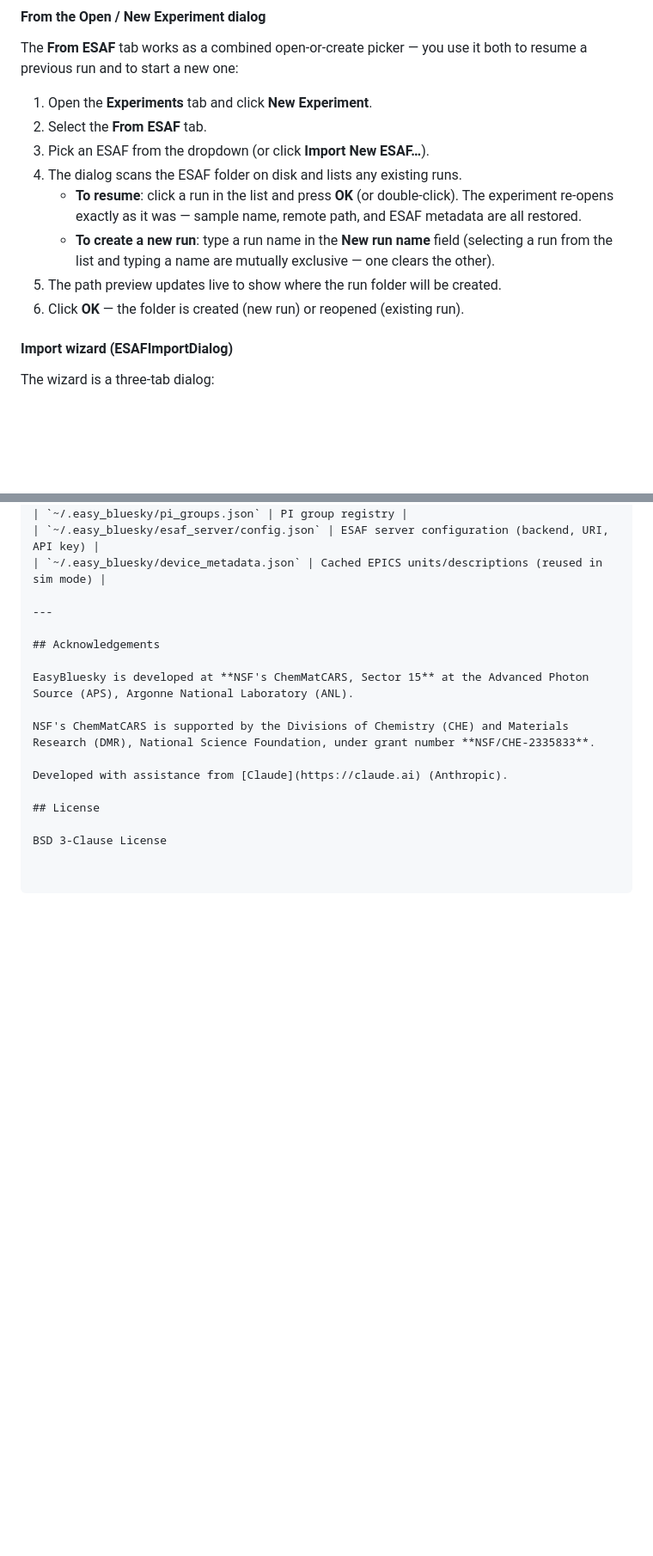
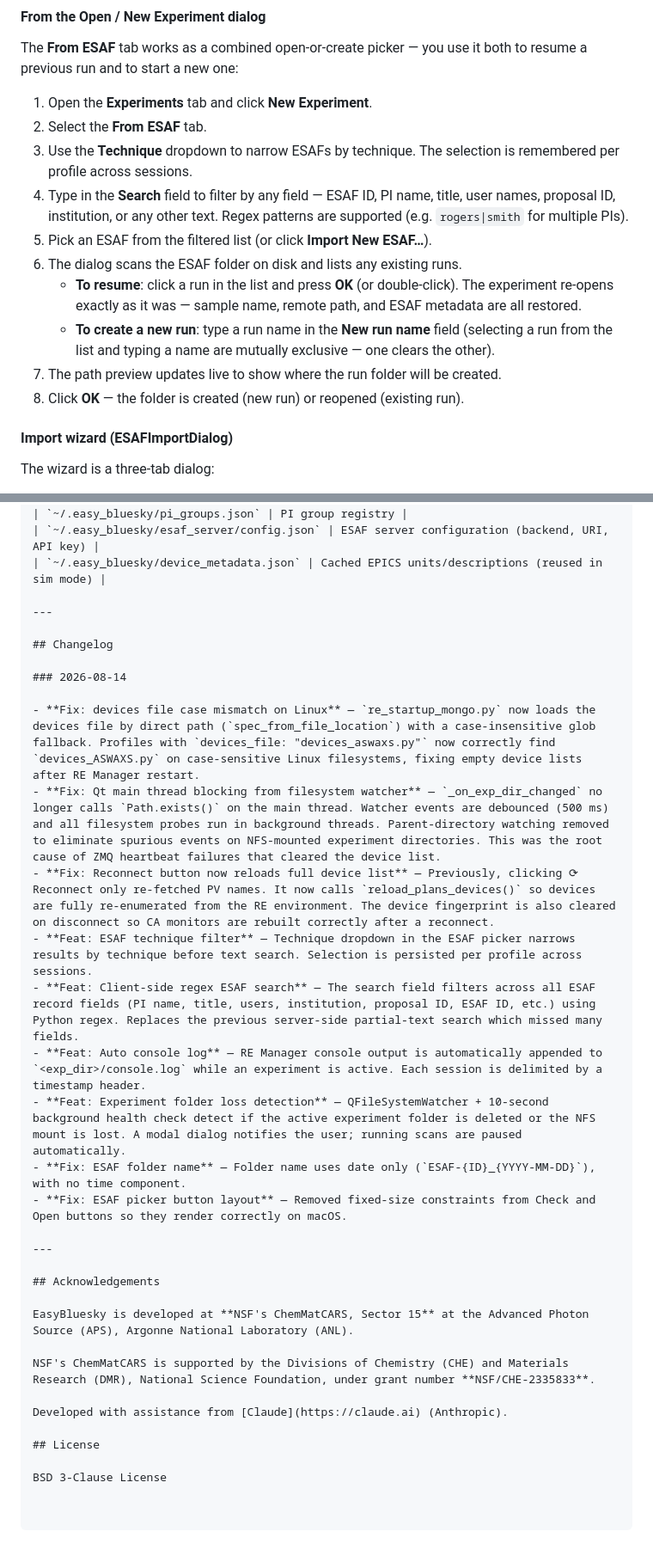
Before and after one commit to nayanbera/easy-bluesky, a Markdown page: README.md, 2 parts joined by grey strips. Shown at 86% size. GitHub-like rendering; blank space fills up the shorter version.

Commit message:
docs: update README with recent features and fixes (2026-08-14)
Add Changelog section listing all changes from this session:
technique filter + regex search in ESAF picker, persisted technique
selection, auto console log, experiment folder loss detection,
reconnect button fix, device fingerprint fix, devices file case
fix on Linux, and ESAF folder name / button layout fixes.

Also update Features list, ESAF picker steps, experiment folder
layout diagrams (console.log), and re_startup_mongo.py description.

```diff
--- a/README.md
+++ b/README.md
@@ -1308,12 +1312,14 @@ The **From ESAF** tab works as a combined open-or-create picker — you use it b
 
 1. Open the **Experiments** tab and click **New Experiment**.
 2. Select the **From ESAF** tab.
-3. Pick an ESAF from the dropdown (or click **Import New ESAF…**).
-4. The dialog scans the ESAF folder on disk and lists any existing runs.
+3. Use the **Technique** dropdown to narrow ESAFs by technique. The selection is remembered per profile across sessions.
+4. Type in the **Search** field to filter by any field — ESAF ID, PI name, title, user names, proposal ID, institution, or any other text. Regex patterns are supported (e.g. `rogers|smith` for multiple PIs).
+5. Pick an ESAF from the filtered list (or click **Import New ESAF…**).
+6. The dialog scans the ESAF folder on disk and lists any existing runs.
    - **To resume**: click a run in the list and press **OK** (or double-click). The experiment re-opens exactly as it was — sample name, remote path, and ESAF metadata are all restored.
    - **To create a new run**: type a run name in the **New run name** field (selecting a run from the list and typing a name are mutually exclusive — one clears the other).
-5. The path preview updates live to show where the run folder will be created.
-6. Click **OK** — the folder is created (new run) or reopened (existing run).
+7. The path preview updates live to show where the run folder will be created.
+8. Click **OK** — the folder is created (new run) or reopened (existing run).
 
 #### Import wizard (ESAFImportDialog)
 
@@ -1750,6 +1759,22 @@ easy-bluesky/
 
 ---
 
+## Changelog
+
+### 2026-08-14
+
+- **Fix: devices file case mismatch on Linux** — `re_startup_mongo.py` now loads the devices file by direct path (`spec_from_file_location`) with a case-insensitive glob fallback. Profiles with `devices_file: "devices_aswaxs.py"` now correctly find `devices_ASWAXS.py` on case-sensitive Linux filesystems, fixing empty device lists after RE Manager restart.
+- **Fix: Qt main thread blocking from filesystem watcher** — `_on_exp_dir_changed` no longer calls `Path.exists()` on the main thread. Watcher events are debounced (500 ms) and all filesystem probes run in background threads. Parent-directory watching removed to eliminate spurious events on NFS-mounted experiment directories. This was the root cause of ZMQ heartbeat failures that cleared the device list.
+- **Fix: Reconnect button now reloads full device list** — Previously, clicking ⟳ Reconnect only re-fetched PV names. It now calls `reload_plans_devices()` so devices are fully re-enumerated from the RE environment. The device fingerprint is also cleared on disconnect so CA monitors are rebuilt correctly after a reconnect.
+- **Feat: ESAF technique filter** — Technique dropdown in the ESAF picker narrows results by technique before text search. Selection is persisted per profile across sessions.
+- **Feat: Client-side regex ESAF search** — The search field filters across all ESAF record fields (PI name, title, users, institution, proposal ID, ESAF ID, etc.) using Python regex. Replaces the previous server-side partial-text search which missed many fields.
+- **Feat: Auto console log** — RE Manager console output is automatically appended to `<exp_dir>/console.log` while an experiment is active. Each session is delimited by a timestamp header.
+- **Feat: Experiment folder loss detection** — QFileSystemWatcher + 10-second background health check detect if the active experiment folder is deleted or the NFS mount is lost. A modal dialog notifies the user; running scans are paused automatically.
+- **Fix: ESAF folder name** — Folder name uses date only (`ESAF-{ID}_{YYYY-MM-DD}`), with no time component.
+- **Fix: ESAF picker button layout** — Removed fixed-size constraints from Check and Open buttons so they render correctly on macOS.
+
+---
+
 ## Acknowledgements
 
 EasyBluesky is developed at **NSF's ChemMatCARS, Sector 15** at the Advanced Photon Source (APS), Argonne National Laboratory (ANL).
```
Also changed, not shown: other parts of README.md (+8 -1 lines).
